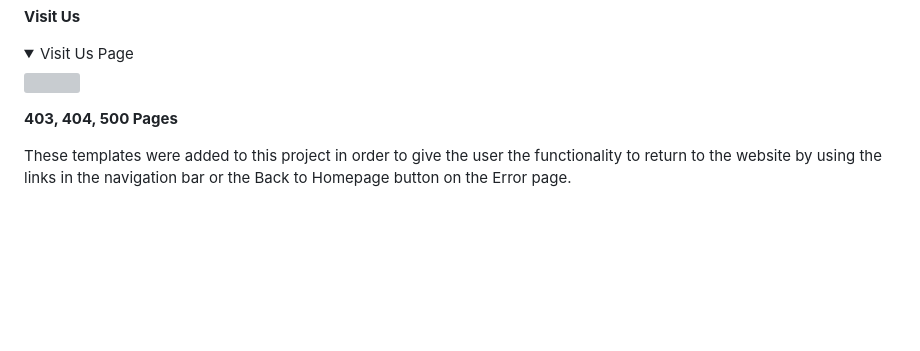
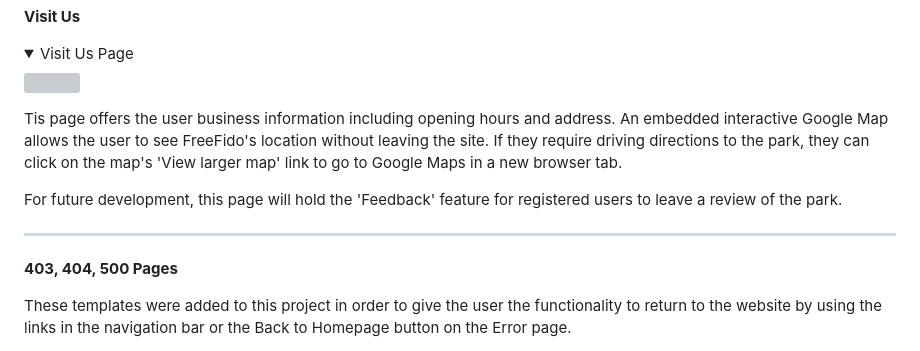
Before and after one commit to amylour/FreeFido_v2, a Markdown page: README.md, the part around one of its changes. Drawn GitHub-style; folded sections open; blank space fills up the shorter version; grey boxes are pictures that could not be loaded.

```diff
--- a/README.md
+++ b/README.md
@@ -705,6 +709,11 @@ For the author of the comment, when logged in, a trash icon will appear to allow
     <img src="documentation/final_views/visit.png">
 </details>
 
+Tis page offers the user business information including opening hours and address. An embedded interactive Google Map allows the user to see FreeFido's location without leaving the site. If they require driving directions to the park, they can click on the map's 'View larger map' link to go to Google Maps in a new browser tab.
+
+For future development, this page will hold the 'Feedback' feature for registered users to leave a review of the park.
+
+<hr>
 
 **403, 404, 500 Pages**
 
```
Also changed, not shown: other parts of README.md (+23 -19 lines).
